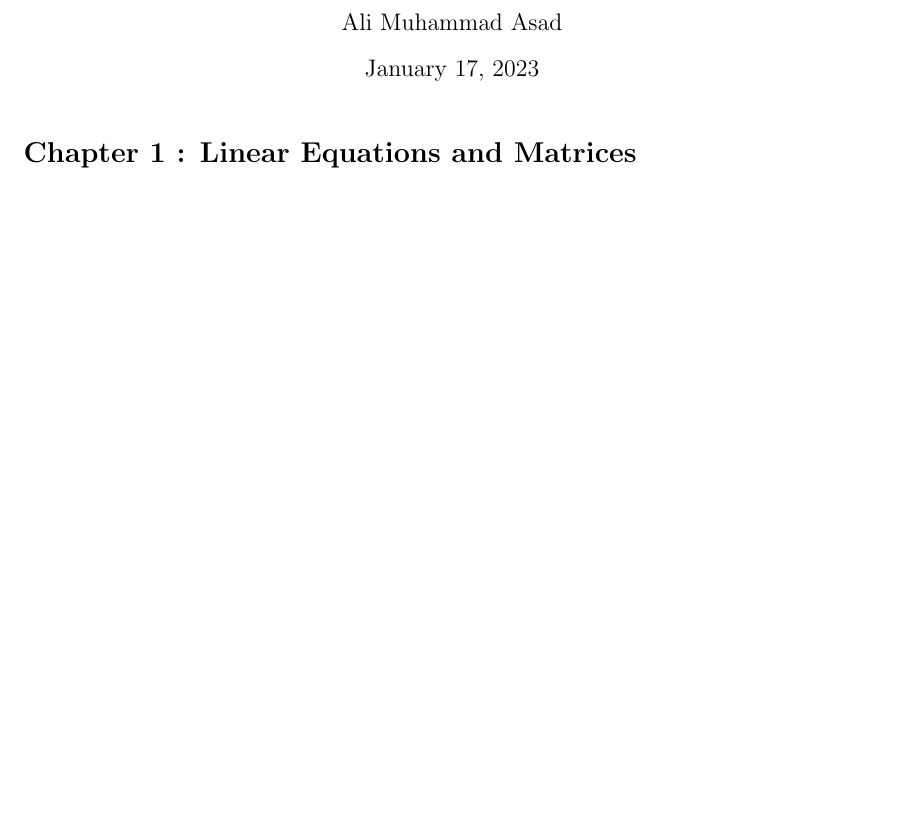
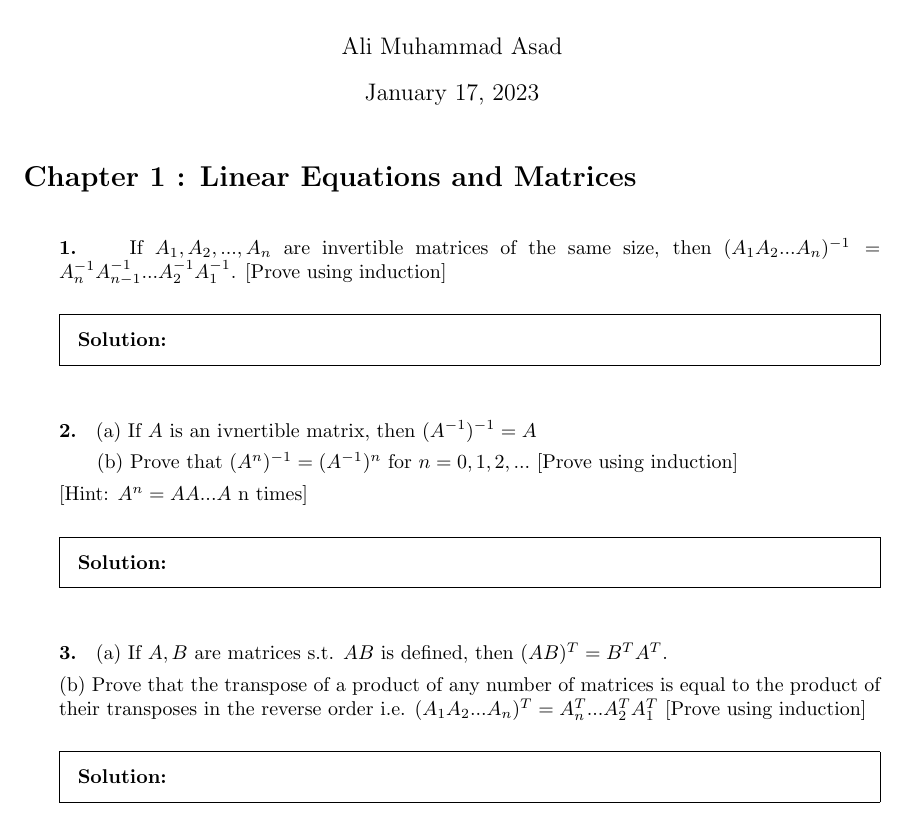
Before and after one commit to AliMuhammadAsad/Linear-Algebra-Spring-23, a LaTeX problem sheet (Proofs.tex): part of the page, cut so that both start at the same text, the shorter picture padded with empty space. Compiled offline with pdfLaTeX.

Commit message:
Proofs Qns added

```diff
--- a/Proofs.tex
+++ b/Proofs.tex
@@ -26,11 +26,35 @@
 
 \begin{document}
 \maketitle
+\begin{sloppypar}
 \section*{\textbf{Chapter 1 : Linear Equations and Matrices}}
 % \subsection*{\textbf{Ex Set 1.4 : Inverses; Rules of Matrix Arithmetic}}
 % \vspace{1mm}
 \begin{questions}
     \question
+    \textbf{1. } If $ A_1, A_2,..., A_n $ are invertible matrices of the same size, then $ (A_1A_2...A_n)^{-1} = A_{n}^{-1}A_{n-1}^{-1}...A_{2}^{-1}A_{1}^{-1} $. [Prove using induction]
+    \begin{solution}
+
+    \end{solution}
+
+    \question
+    \textbf{2. } (a) If $A$ is an ivnertible matrix, then $ (A^{-1})^{-1} = A $
+
+    \hspace{5.5mm} (b) Prove that $ (A^n)^{-1} = (A^{-1})^n $ for $ n = 0, 1, 2, ... $ [Prove using induction]
+
+    [Hint: $ A^n = AA...A $ n times]
+    \begin{solution}
+
+    \end{solution}
+
+    \question
+    \textbf{3. } (a) If $ A, B $ are matrices s.t. $AB$ is defined, then $ (AB)^T = B^TA^T $.
+
+    (b) Prove that the transpose of a product of any number of matrices is equal to the product of their transposes in the reverse order i.e. $ (A_1A_2...A_n)^T = A_n^T...A_2^TA_1^T $ [Prove using induction]
+    \begin{solution}
+
+    \end{solution}
+
 
 
 \end{questions}
```
Also changed, not shown: Proofs.pdf, Proofs.tex (2 more changed lines).
